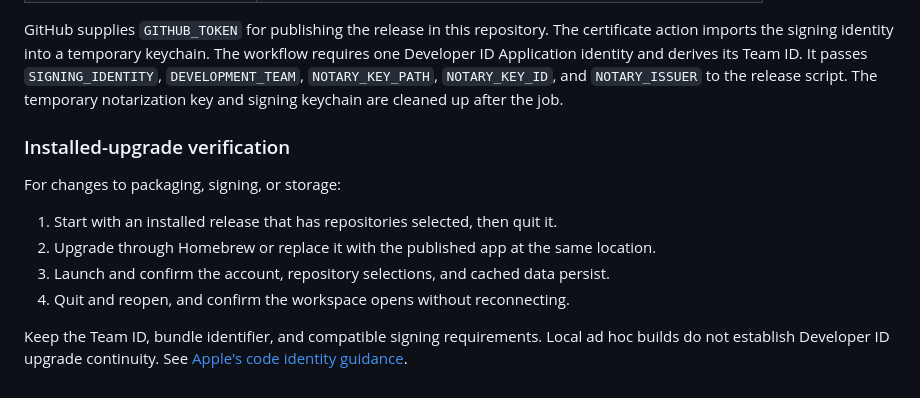
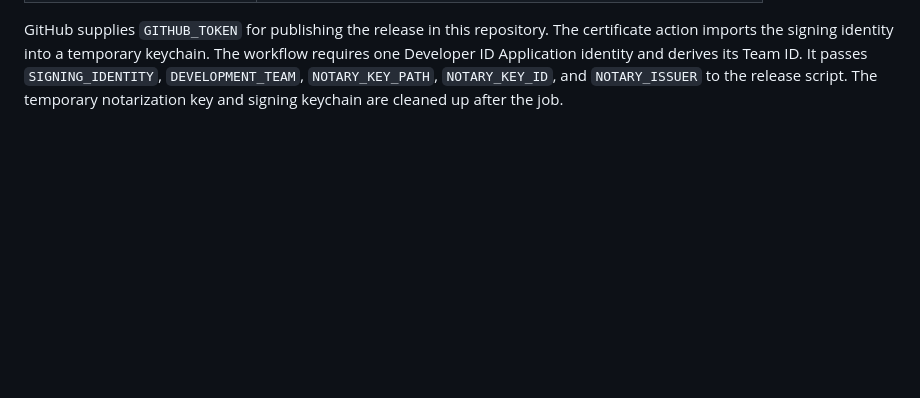
Before and after one commit to richhaase/bigboard, a Markdown page: docs/development.md, the part around the change. GitHub-like rendering; blank space fills up the shorter version.

Commit message:
Drop the installed-upgrade verification steps
Co-Authored-By: Claude Opus 5.5 <noreply@anthropic.com>

```diff
--- a/docs/development.md
+++ b/docs/development.md
@@ -215,16 +215,3 @@ The workflow requires one Developer ID Application identity and derives its
 Team ID. It passes `SIGNING_IDENTITY`, `DEVELOPMENT_TEAM`, `NOTARY_KEY_PATH`,
 `NOTARY_KEY_ID`, and `NOTARY_ISSUER` to the release script. The temporary
 notarization key and signing keychain are cleaned up after the job.
-
-### Installed-upgrade verification
-
-For changes to packaging, signing, or storage:
-
-1. Start with an installed release that has repositories selected, then quit it.
-2. Upgrade through Homebrew or replace it with the published app at the same location.
-3. Launch and confirm the account, repository selections, and cached data persist.
-4. Quit and reopen, and confirm the workspace opens without reconnecting.
-
-Keep the Team ID, bundle identifier, and compatible signing requirements. Local
-ad hoc builds do not establish Developer ID upgrade continuity. See
-[Apple's code identity guidance](https://developer.apple.com/documentation/technotes/tn3127-inside-code-signing-requirements).
```
Also changed, not shown: 1 other file.
